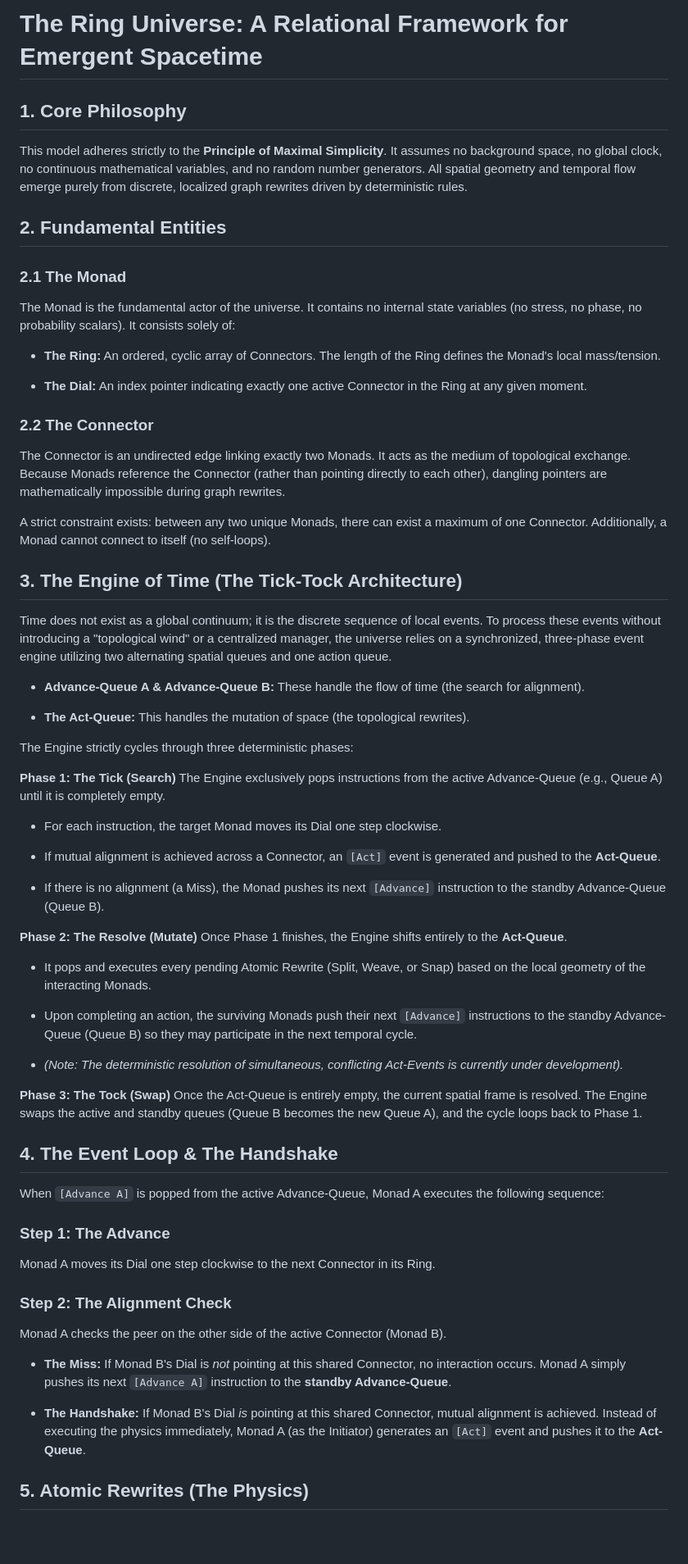
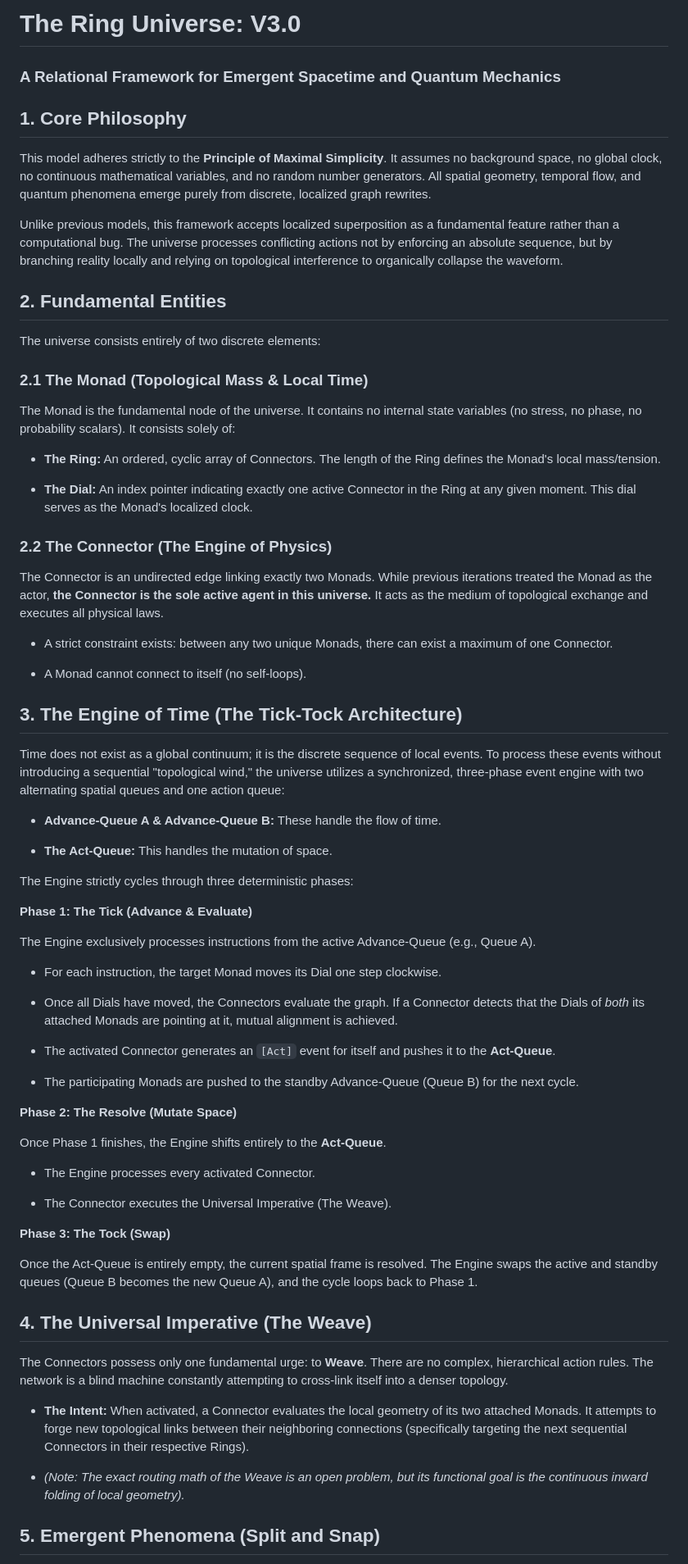
Before and after one commit to joakimsigvald/Chronofold, a Markdown page: Documentation/Chronofold/The Ring Universe.md, the part around one of its changes. Shown at 82% size. Drawn GitHub-style; blank space fills up the shorter version.

```diff
--- a/Documentation/Chronofold/The Ring Universe.md
+++ b/Documentation/Chronofold/The Ring Universe.md
@@ -1,73 +1,80 @@
-# The Ring Universe: A Relational Framework for Emergent Spacetime
+# The Ring Universe: V3.0
+
+### A Relational Framework for Emergent Spacetime and Quantum Mechanics
 
 ## 1. Core Philosophy
 
-This model adheres strictly to the **Principle of Maximal Simplicity**. It assumes no background space, no global clock, no continuous mathematical variables, and no random number generators. All spatial geometry and temporal flow emerge purely from discrete, localized graph rewrites driven by deterministic rules.
+This model adheres strictly to the **Principle of Maximal Simplicity**. It assumes no background space, no global clock, no continuous mathematical variables, and no random number generators. All spatial geometry, temporal flow, and quantum phenomena emerge purely from discrete, localized graph rewrites.
+
+Unlike previous models, this framework accepts localized superposition as a fundamental feature rather than a computational bug. The universe processes conflicting actions not by enforcing an absolute sequence, but by branching reality locally and relying on topological interference to organically collapse the waveform.
 
 ## 2. Fundamental Entities
 
-### 2.1 The Monad
+The universe consists entirely of two discrete elements:
 
-The Monad is the fundamental actor of the universe. It contains no internal state variables (no stress, no phase, no probability scalars). It consists solely of:
+### 2.1 The Monad (Topological Mass & Local Time)
+
+The Monad is the fundamental node of the universe. It contains no internal state variables (no stress, no phase, no probability scalars). It consists solely of:
 
 - **The Ring:** An ordered, cyclic array of Connectors. The length of the Ring defines the Monad's local mass/tension.
 
-- **The Dial:** An index pointer indicating exactly one active Connector in the Ring at any given moment.
+- **The Dial:** An index pointer indicating exactly one active Connector in the Ring at any given moment. This dial serves as the Monad's localized clock.
 
 
-### 2.2 The Connector
+### 2.2 The Connector (The Engine of Physics)
 
-The Connector is an undirected edge linking exactly two Monads. It acts as the medium of topological exchange. Because Monads reference the Connector (rather than pointing directly to each other), dangling pointers are mathematically impossible during graph rewrites.
+The Connector is an undirected edge linking exactly two Monads. While previous iterations treated the Monad as the actor, **the Connector is the sole active agent in this universe.** It acts as the medium of topological exchange and executes all physical laws.
 
-A strict constraint exists: between any two unique Monads, there can exist a maximum of one Connector. Additionally, a Monad cannot connect to itself (no self-loops).
+- A strict constraint exists: between any two unique Monads, there can exist a maximum of one Connector.
+
+- A Monad cannot connect to itself (no self-loops).
+
 
 ## 3. The Engine of Time (The Tick-Tock Architecture)
 
-Time does not exist as a global continuum; it is the discrete sequence of local events. To process these events without introducing a "topological wind" or a centralized manager, the universe relies on a synchronized, three-phase event engine utilizing two alternating spatial queues and one action queue.
+Time does not exist as a global continuum; it is the discrete sequence of local events. To process these events without introducing a sequential "topological wind," the universe utilizes a synchronized, three-phase event engine with two alternating spatial queues and one action queue:
 
-- **Advance-Queue A & Advance-Queue B:** These handle the flow of time (the search for alignment).
+- **Advance-Queue A & Advance-Queue B:** These handle the flow of time.
 
-- **The Act-Queue:** This handles the mutation of space (the topological rewrites).
+- **The Act-Queue:** This handles the mutation of space.
 
 
 The Engine strictly cycles through three deterministic phases:
 
-**Phase 1: The Tick (Search)** The Engine exclusively pops instructions from the active Advance-Queue (e.g., Queue A) until it is completely empty.
+**Phase 1: The Tick (Advance & Evaluate)**
+
+The Engine exclusively processes instructions from the active Advance-Queue (e.g., Queue A).
 
 - For each instruction, the target Monad moves its Dial one step clockwise.
 
-- If mutual alignment is achieved across a Connector, an `[Act]` event is generated and pushed to the **Act-Queue**.
+- Once all Dials have moved, the Connectors evaluate the graph. If a Connector detects that the Dials of _both_ its attached Monads are pointing at it, mutual alignment is achieved.
 
-- If there is no alignment (a Miss), the Monad pushes its next `[Advance]` instruction to the standby Advance-Queue (Queue B).
+- The activated Connector generates an `[Act]` event for itself and pushes it to the **Act-Queue**.
+
+- The participating Monads are pushed to the standby Advance-Queue (Queue B) for the next cycle.
 
 
-**Phase 2: The Resolve (Mutate)** Once Phase 1 finishes, the Engine shifts entirely to the **Act-Queue**.
+**Phase 2: The Resolve (Mutate Space)**
 
-- It pops and executes every pending Atomic Rewrite (Split, Weave, or Snap) based on the local geometry of the interacting Monads.
+Once Phase 1 finishes, the Engine shifts entirely to the **Act-Queue**.
 
-- Upon completing an action, the surviving Monads push their next `[Advance]` instructions to the standby Advance-Queue (Queue B) so they may participate in the next temporal cycle.
+- The Engine processes every activated Connector.
 
-- _(Note: The deterministic resolution of simultaneous, conflicting Act-Events is currently under development)._
+- The Connector executes the Universal Imperative (The Weave).
 
 
-**Phase 3: The Tock (Swap)** Once the Act-Queue is entirely empty, the current spatial frame is resolved. The Engine swaps the active and standby queues (Queue B becomes the new Queue A), and the cycle loops back to Phase 1.
+**Phase 3: The Tock (Swap)**
 
-## 4. The Event Loop & The Handshake
+Once the Act-Queue is entirely empty, the current spatial frame is resolved. The Engine swaps the active and standby queues (Queue B becomes the new Queue A), and the cycle loops back to Phase 1.
 
-When `[Advance A]` is popped from the active Advance-Queue, Monad A executes the following sequence:
+## 4. The Universal Imperative (The Weave)
 
-### Step 1: The Advance
+The Connectors possess only one fundamental urge: to **Weave**. There are no complex, hierarchical action rules. The network is a blind machine constantly attempting to cross-link itself into a denser topology.
 
-Monad A moves its Dial one step clockwise to the next Connector in its Ring.
+- **The Intent:** When activated, a Connector evaluates the local geometry of its two attached Monads. It attempts to forge new topological links between their neighboring connections (specifically targeting the next sequential Connectors in their respective Rings).
 
-### Step 2: The Alignment Check
-
-Monad A checks the peer on the other side of the active Connector (Monad B).
-
-- **The Miss:** If Monad B's Dial is _not_ pointing at this shared Connector, no interaction occurs. Monad A simply pushes its next `[Advance A]` instruction to the **standby Advance-Queue**.
-
-- **The Handshake:** If Monad B's Dial _is_ pointing at this shared Connector, mutual alignment is achieved. Instead of executing the physics immediately, Monad A (as the Initiator) generates an `[Act]` event and pushes it to the **Act-Queue**.
+- _(Note: The exact routing math of the Weave is an open problem, but its functional goal is the continuous inward folding of local geometry)._
 
 
-## 5. Atomic Rewrites (The Physics)
+## 5. Emergent Phenomena (Split and Snap)
 
```
Also changed, not shown: other parts of Documentation/Chronofold/The Ring Universe.md (+17 -38 lines).
